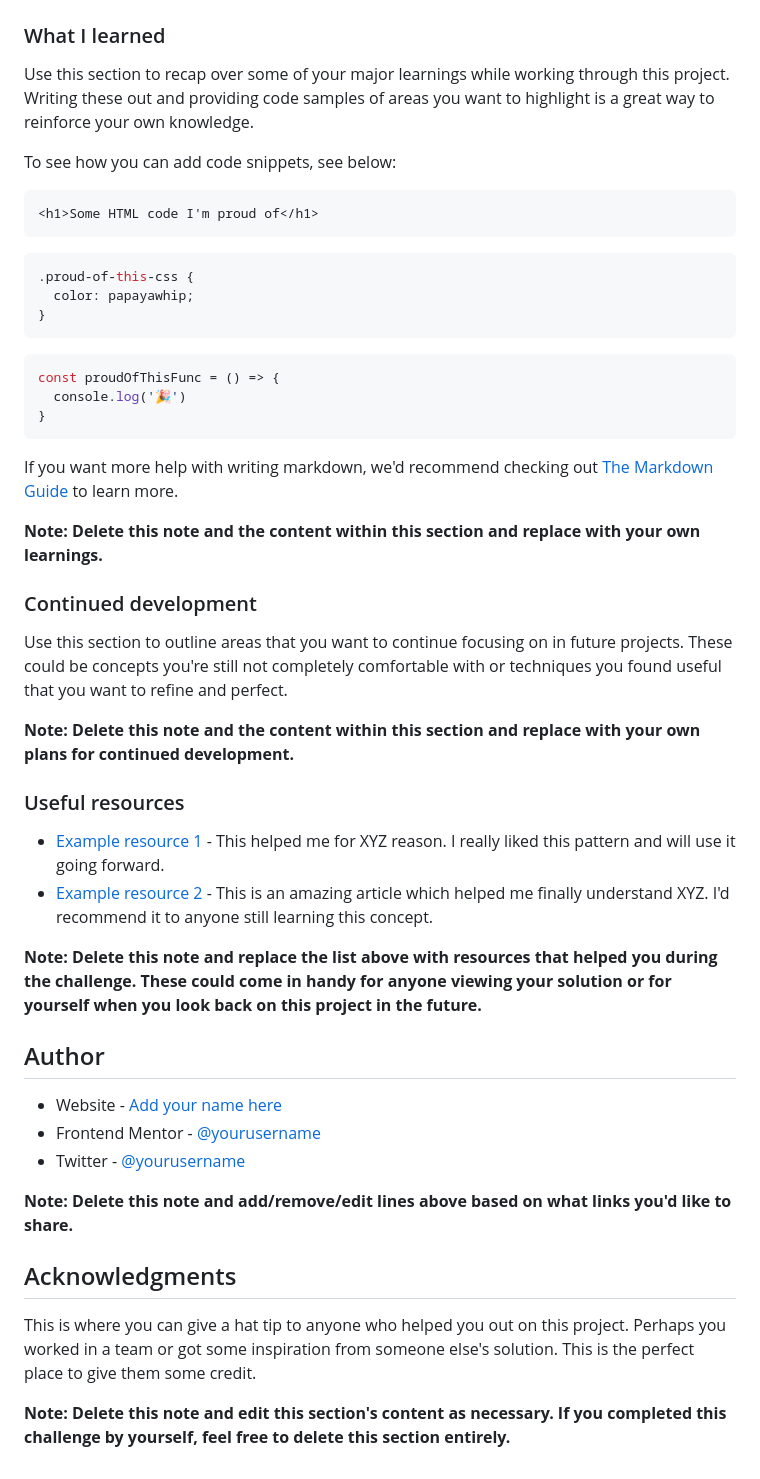
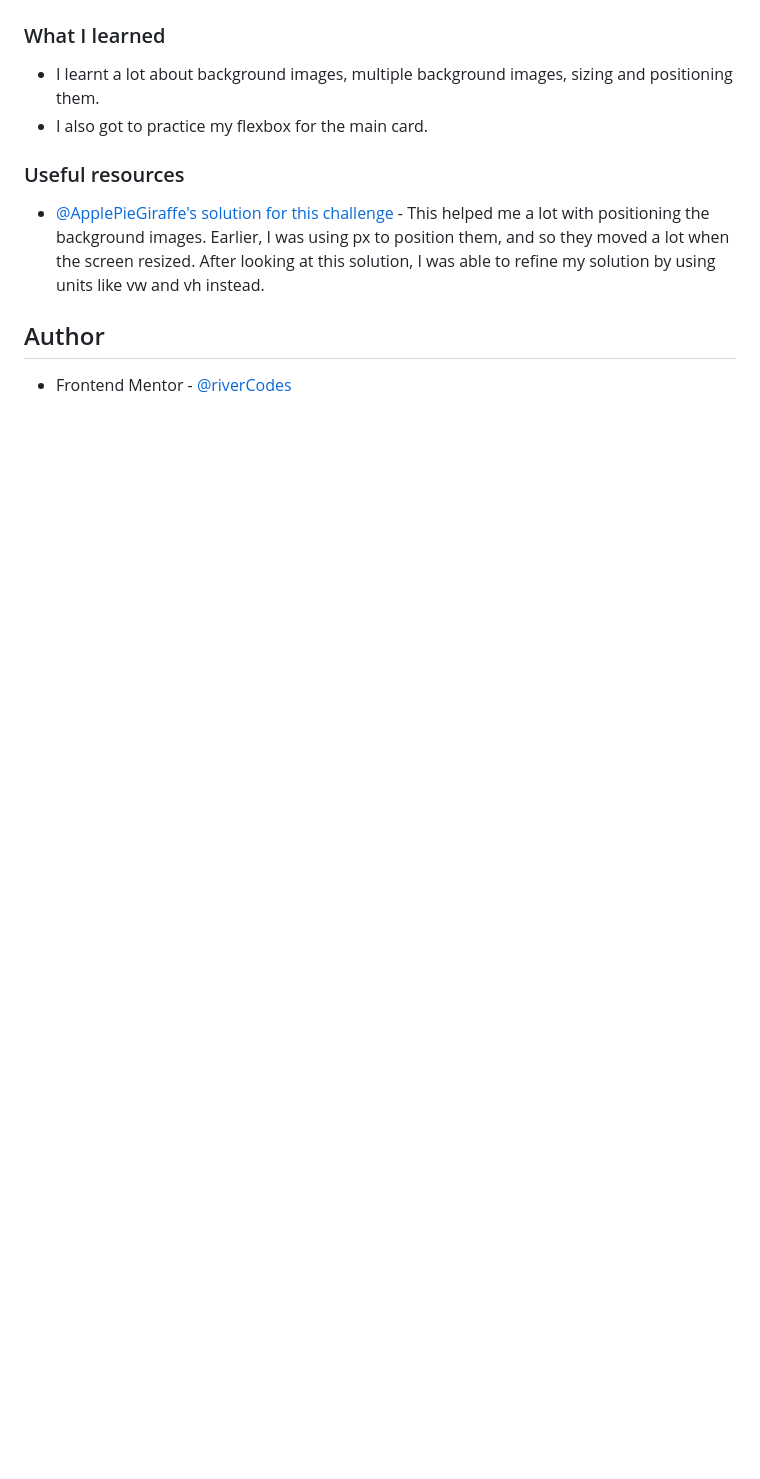
Before and after one commit to riverCodes/profile-card-component, a Markdown page: README-template.md, the part around the change printed below. Rendered like a GitHub page; blank space fills up the shorter version.

Commit message:
finished challenge

````diff
--- a/README-template.md
+++ b/README-template.md
@@ -58,51 +44,14 @@ Then crop/optimize/edit your image however you like, add it to your project, and
 
 ### What I learned
 
-Use this section to recap over some of your major learnings while working through this project. Writing these out and providing code samples of areas you want to highlight is a great way to reinforce your own knowledge.
-
-To see how you can add code snippets, see below:
-
-```html
-<h1>Some HTML code I'm proud of</h1>
-```
-```css
-.proud-of-this-css {
-  color: papayawhip;
-}
-```
-```js
-const proudOfThisFunc = () => {
-  console.log('🎉')
-}
-```
-
-If you want more help with writing markdown, we'd recommend checking out [The Markdown Guide](https://www.markdownguide.org/) to learn more.
-
-**Note: Delete this note and the content within this section and replace with your own learnings.**
-
-### Continued development
-
-Use this section to outline areas that you want to continue focusing on in future projects. These could be concepts you're still not completely comfortable with or techniques you found useful that you want to refine and perfect.
-
-**Note: Delete this note and the content within this section and replace with your own plans for continued development.**
+- I learnt a lot about background images, multiple background images, sizing and positioning them.
+- I also got to practice my flexbox for the main card.
 
 ### Useful resources
 
-- [Example resource 1](https://www.example.com) - This helped me for XYZ reason. I really liked this pattern and will use it going forward.
-- [Example resource 2](https://www.example.com) - This is an amazing article which helped me finally understand XYZ. I'd recommend it to anyone still learning this concept.
+- [@ApplePieGiraffe's solution for this challenge](https://www.frontendmentor.io/solutions/card-component-with-3d-animation-t0NqrfqMT) - This helped me a lot with positioning the background images. Earlier, I was using px to position them, and so they moved a lot when the screen resized. After looking at this solution, I was able to refine my solution by using units like vw and vh instead.
 
-**Note: Delete this note and replace the list above with resources that helped you during the challenge. These could come in handy for anyone viewing your solution or for yourself when you look back on this project in the future.**
 
 ## Author
 
-- Website - [Add your name here](https://www.your-site.com)
-- Frontend Mentor - [@yourusername](https://www.frontendmentor.io/profile/yourusername)
-- Twitter - [@yourusername](https://www.twitter.com/yourusername)
-
-**Note: Delete this note and add/remove/edit lines above based on what links you'd like to share.**
-
-## Acknowledgments
-
-This is where you can give a hat tip to anyone who helped you out on this project. Perhaps you worked in a team or got some inspiration from someone else's solution. This is the perfect place to give them some credit.
-
-**Note: Delete this note and edit this section's content as necessary. If you completed this challenge by yourself, feel free to delete this section entirely.**
+- Frontend Mentor - [@riverCodes](https://www.frontendmentor.io/profile/riverCodes)
````
Also changed, not shown: other parts of README-template.md (+5 -19 lines), README.md (deleted, +0 -87 lines), Screenshot.png (added), 1 other file.
